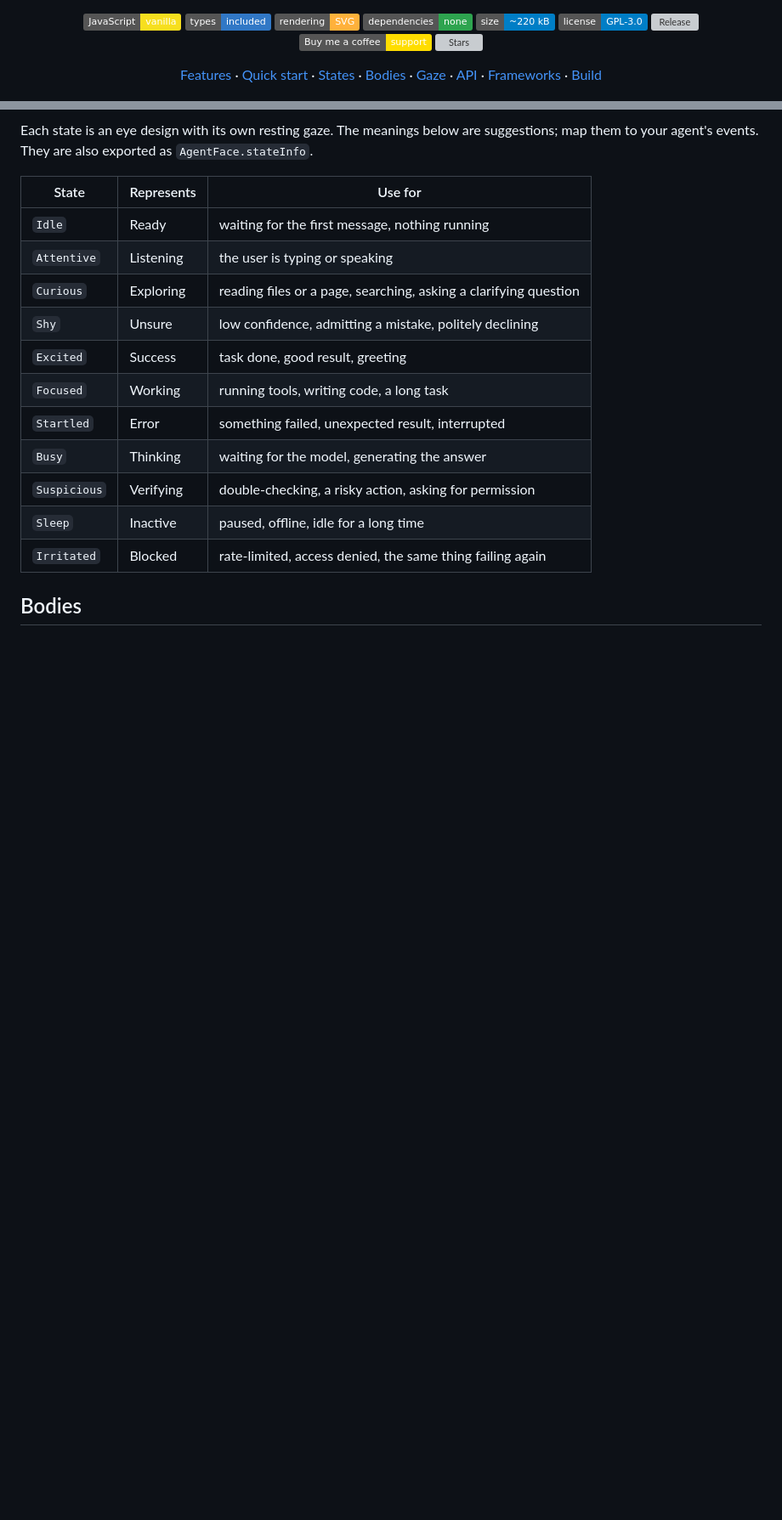
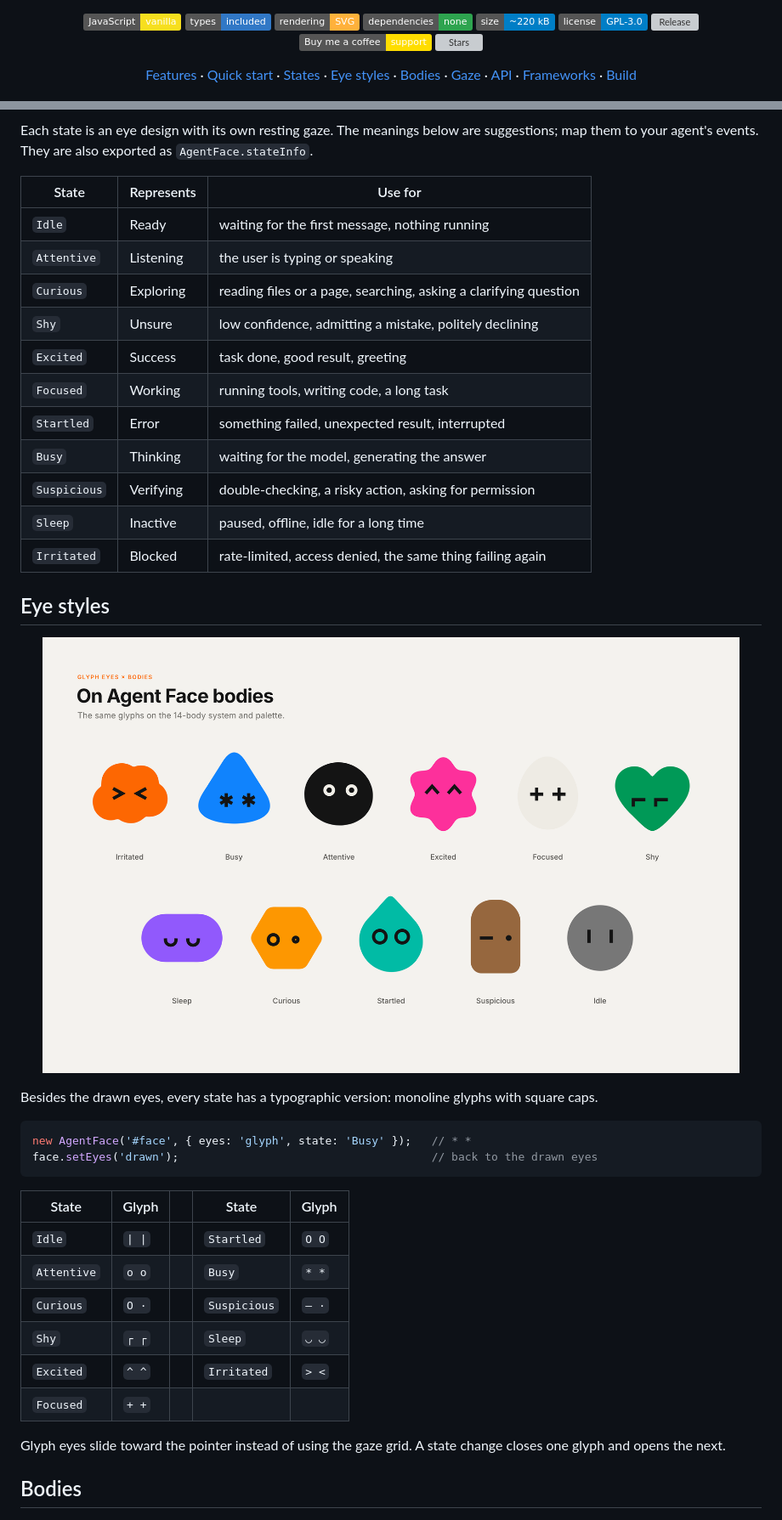
Before and after one commit to Brightwav3/agent-face, a Markdown page: README.md, 2 parts joined by grey strips. Shown at 85% size. Drawn GitHub-style; pictures changed too: docs/images/glyph.png (added); badges without logos; blank space fills up the shorter version; grey boxes are pictures that could not be loaded.

````diff
--- a/README.md
+++ b/README.md
@@ -18,7 +18,7 @@
 [![Buy Me a Coffee](https://img.shields.io/badge/Buy_me_a_coffee-support-FFDD00?logo=buymeacoffee&logoColor=black)](https://buymeacoffee.com/brightwave)
 [![Stars](https://img.shields.io/github/stars/Brightwav3/agent-face?style=flat&logo=github)](https://github.com/Brightwav3/agent-face/stargazers)
 
-[Features](#features) · [Quick start](#quick-start) · [States](#states) · [Bodies](#bodies) · [Gaze](#designed-gaze) · [API](#api) · [Frameworks](#frameworks) · [Build](#build-from-source)
+[Features](#features) · [Quick start](#quick-start) · [States](#states) · [Eye styles](#eye-styles) · [Bodies](#bodies) · [Gaze](#designed-gaze) · [API](#api) · [Frameworks](#frameworks) · [Build](#build-from-source)
 
 </div>
 
@@ -92,6 +93,30 @@ Each state is an eye design with its own resting gaze. The meanings below are su
 | `Sleep` | Inactive | paused, offline, idle for a long time |
 | `Irritated` | Blocked | rate-limited, access denied, the same thing failing again |
 
+## Eye styles
+
+<p align="center">
+  <img src="docs/images/glyph.png" width="820" alt="The glyph eye style on Agent Face bodies">
+</p>
+
+Besides the drawn eyes, every state has a typographic version: monoline glyphs with square caps.
+
+```js
+new AgentFace('#face', { eyes: 'glyph', state: 'Busy' });   // * *
+face.setEyes('drawn');                                      // back to the drawn eyes
+```
+
+| State | Glyph | | State | Glyph |
+| --- | --- | --- | --- | --- |
+| `Idle` | `\| \|` | | `Startled` | `O O` |
+| `Attentive` | `o o` | | `Busy` | `* *` |
+| `Curious` | `O ·` | | `Suspicious` | `– ·` |
+| `Shy` | `┌ ┌` | | `Sleep` | `◡ ◡` |
+| `Excited` | `^ ^` | | `Irritated` | `> <` |
+| `Focused` | `+ +` | | | |
+
+Glyph eyes slide toward the pointer instead of using the gaze grid. A state change closes one glyph and opens the next.
+
 ## Bodies
 
 <p align="center">
````
Also changed, not shown: other parts of README.md (+5 -2 lines), CHANGELOG.md (+5 -0 lines), 10 other files.
